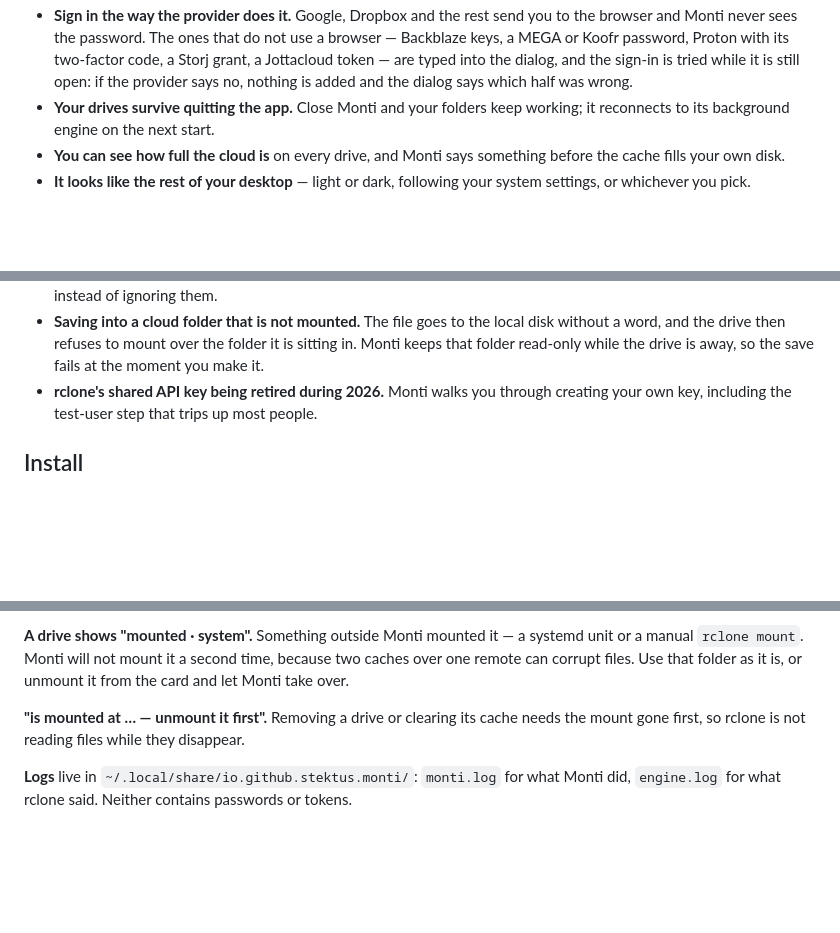
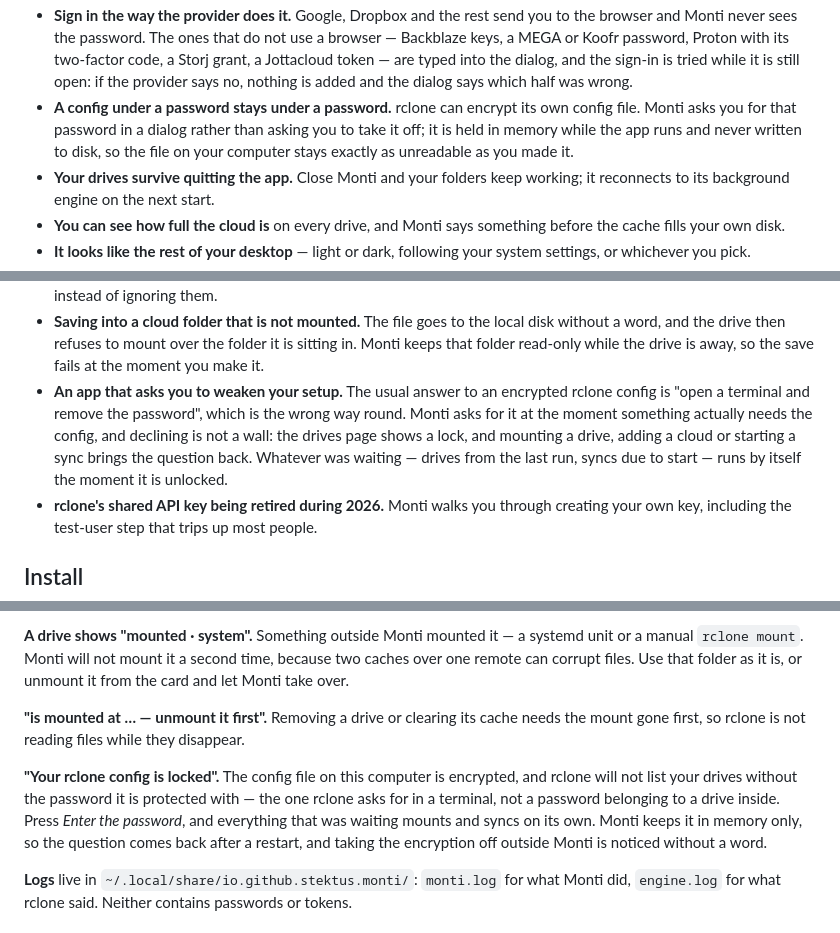
Before and after one commit to stektus/monti, a Markdown page: README.md, 3 parts joined by grey strips. GitHub-like rendering; blank space fills up the shorter version.

Commit message:
README: say that a config under a password works
0.9.2 shipped it and the README did not mention it at all — neither the
capability nor what the lock on the drives page means. An app whose
description omits the one thing standing between someone and their drives
is describing a different app.

```diff
--- a/README.md
+++ b/README.md
@@ -54,6 +54,11 @@ a way to use it without becoming an rclone expert. That is Monti.
   two-factor code, a Storj grant, a Jottacloud token — are typed into the
   dialog, and the sign-in is tried while it is still open: if the provider
   says no, nothing is added and the dialog says which half was wrong.
+- **A config under a password stays under a password.** rclone can encrypt its
+  own config file. Monti asks you for that password in a dialog rather than
+  asking you to take it off; it is held in memory while the app runs and never
+  written to disk, so the file on your computer stays exactly as unreadable as
+  you made it.
 - **Your drives survive quitting the app.** Close Monti and your folders keep
   working; it reconnects to its background engine on the next start.
 - **You can see how full the cloud is** on every drive, and Monti says
@@ -145,6 +150,13 @@ I built Monti around the things that actually go wrong with rclone mounts:
   local disk without a word, and the drive then refuses to mount over the
   folder it is sitting in. Monti keeps that folder read-only while the drive
   is away, so the save fails at the moment you make it.
+- **An app that asks you to weaken your setup.** The usual answer to an
+  encrypted rclone config is "open a terminal and remove the password", which
+  is the wrong way round. Monti asks for it at the moment something actually
+  needs the config, and declining is not a wall: the drives page shows a lock,
+  and mounting a drive, adding a cloud or starting a sync brings the question
+  back. Whatever was waiting — drives from the last run, syncs due to start —
+  runs by itself the moment it is unlocked.
 - **rclone's shared API key being retired during 2026.** Monti walks you through
   creating your own key, including the test-user step that trips up most people.
 
@@ -309,6 +321,14 @@ or unmount it from the card and let Monti take over.
 **"is mounted at … — unmount it first".** Removing a drive or clearing its cache
 needs the mount gone first, so rclone is not reading files while they disappear.
 
+**"Your rclone config is locked".** The config file on this computer is
+encrypted, and rclone will not list your drives without the password it is
+protected with — the one rclone asks for in a terminal, not a password
+belonging to a drive inside. Press *Enter the password*, and everything that
+was waiting mounts and syncs on its own. Monti keeps it in memory only, so the
+question comes back after a restart, and taking the encryption off outside
+Monti is noticed without a word.
+
 **Logs** live in `~/.local/share/io.github.stektus.monti/`: `monti.log` for what
 Monti did, `engine.log` for what rclone said. Neither contains passwords or
 tokens.
```
